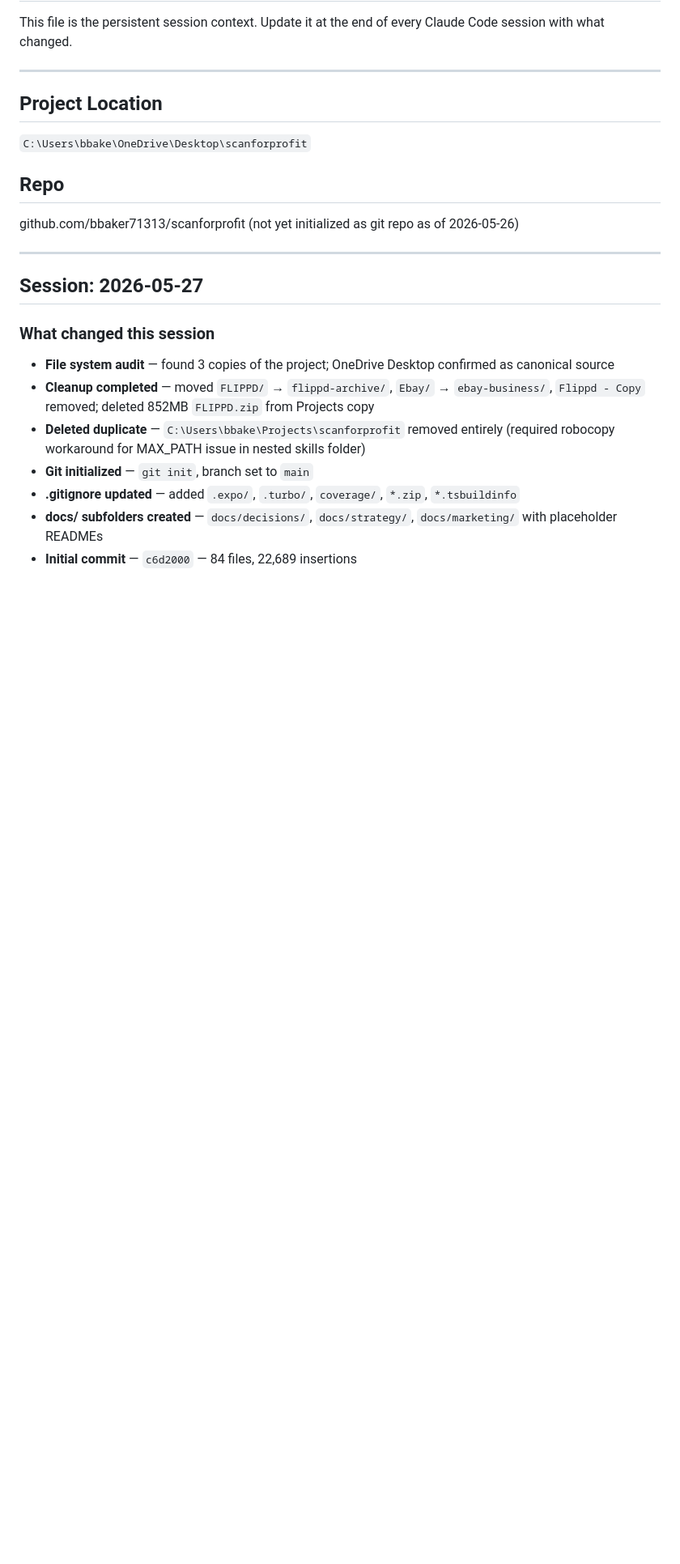
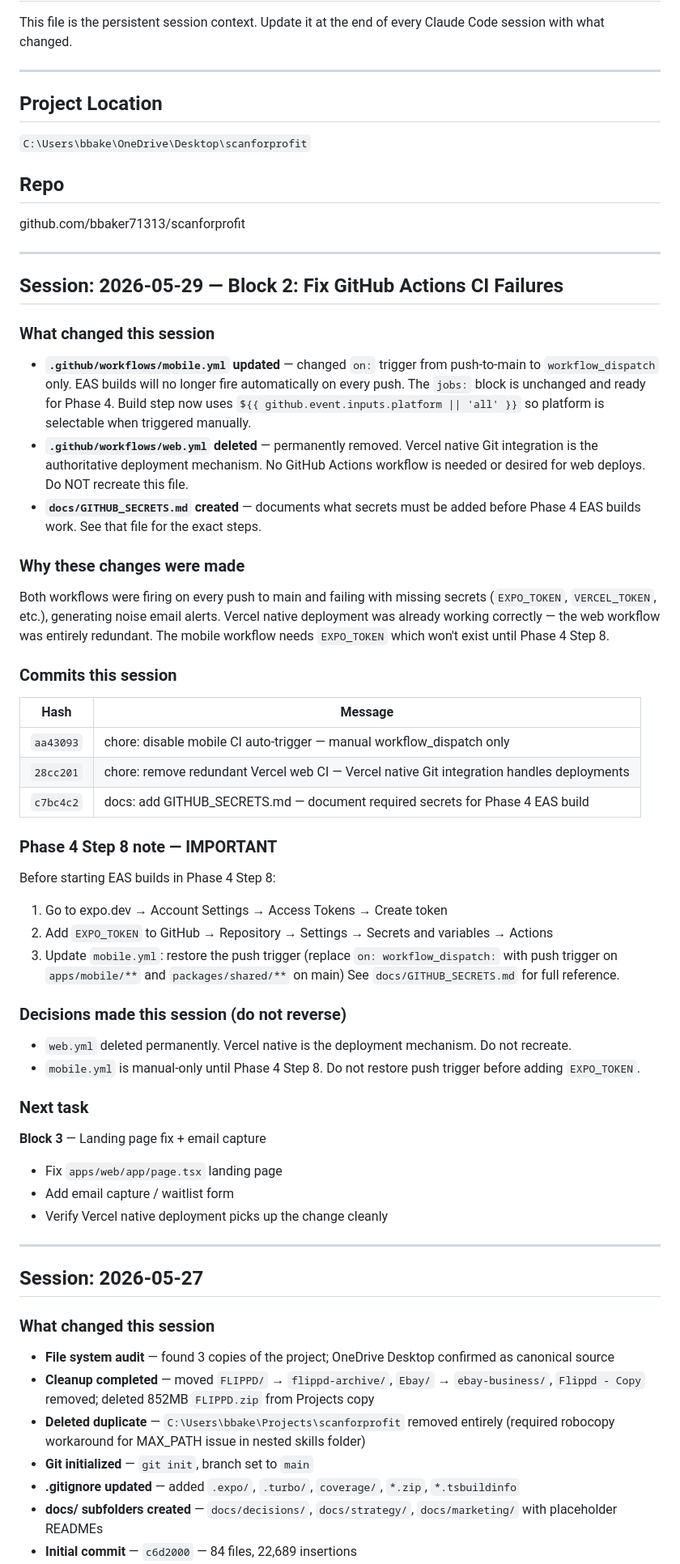
Before and after one commit to bbaker71313/flippd, a Markdown page: docs/HANDOFF.md, the part around the change. Shown at 81% size. Rendered like a GitHub page; blank space fills up the shorter version.

Commit message:
docs: update HANDOFF.md — Block 2 CI fixes, mobile manual-only, web CI deleted

```diff
--- a/docs/HANDOFF.md
+++ b/docs/HANDOFF.md
@@ -10,7 +10,49 @@ This file is the persistent session context. Update it at the end of every Claud
 
 ## Repo
 
-github.com/bbaker71313/scanforprofit (not yet initialized as git repo as of 2026-05-26)
+github.com/bbaker71313/scanforprofit
+
+---
+
+## Session: 2026-05-29 — Block 2: Fix GitHub Actions CI Failures
+
+### What changed this session
+
+- **`.github/workflows/mobile.yml` updated** — changed `on:` trigger from push-to-main to `workflow_dispatch` only. EAS builds will no longer fire automatically on every push. The `jobs:` block is unchanged and ready for Phase 4. Build step now uses `${{ github.event.inputs.platform || 'all' }}` so platform is selectable when triggered manually.
+- **`.github/workflows/web.yml` deleted** — permanently removed. Vercel native Git integration is the authoritative deployment mechanism. No GitHub Actions workflow is needed or desired for web deploys. Do NOT recreate this file.
+- **`docs/GITHUB_SECRETS.md` created** — documents what secrets must be added before Phase 4 EAS builds work. See that file for the exact steps.
+
+### Why these changes were made
+
+Both workflows were firing on every push to main and failing with missing secrets (`EXPO_TOKEN`, `VERCEL_TOKEN`, etc.), generating noise email alerts. Vercel native deployment was already working correctly — the web workflow was entirely redundant. The mobile workflow needs `EXPO_TOKEN` which won't exist until Phase 4 Step 8.
+
+### Commits this session
+
+| Hash | Message |
+|---|---|
+| `aa43093` | chore: disable mobile CI auto-trigger — manual workflow_dispatch only |
+| `28cc201` | chore: remove redundant Vercel web CI — Vercel native Git integration handles deployments |
+| `c7bc4c2` | docs: add GITHUB_SECRETS.md — document required secrets for Phase 4 EAS build |
+
+### Phase 4 Step 8 note — IMPORTANT
+
+Before starting EAS builds in Phase 4 Step 8:
+1. Go to expo.dev → Account Settings → Access Tokens → Create token
+2. Add `EXPO_TOKEN` to GitHub → Repository → Settings → Secrets and variables → Actions
+3. Update `mobile.yml`: restore the push trigger (replace `on: workflow_dispatch:` with push trigger on `apps/mobile/**` and `packages/shared/**` on main)
+See `docs/GITHUB_SECRETS.md` for full reference.
+
+### Decisions made this session (do not reverse)
+
+- `web.yml` deleted permanently. Vercel native is the deployment mechanism. Do not recreate.
+- `mobile.yml` is manual-only until Phase 4 Step 8. Do not restore push trigger before adding `EXPO_TOKEN`.
+
+### Next task
+
+**Block 3** — Landing page fix + email capture
+- Fix `apps/web/app/page.tsx` landing page
+- Add email capture / waitlist form
+- Verify Vercel native deployment picks up the change cleanly
 
 ---
 
```
